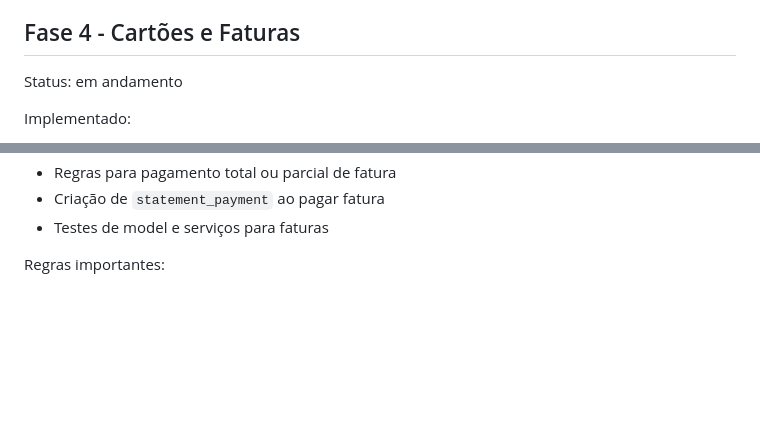
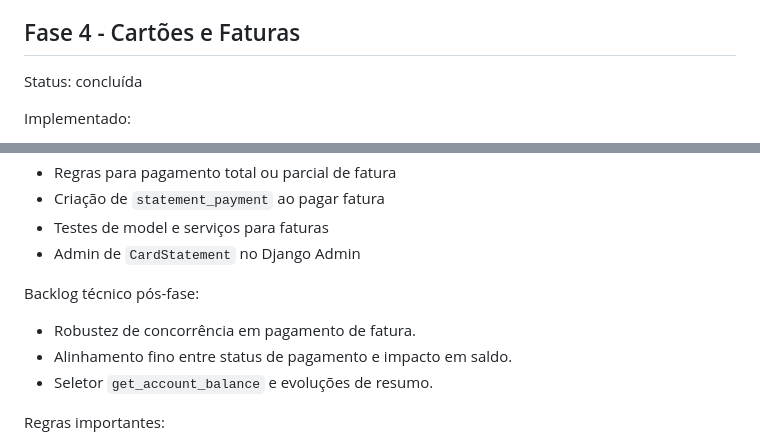
Before and after one commit to Lucassribeiro9/controle-financeiro, a Markdown page: README.md, 2 parts joined by grey strips. Rendered like a GitHub page; blank space fills up the shorter version.

```diff
--- a/README.md
+++ b/README.md
@@ -93,7 +93,7 @@ Implementado:
 
 ## Fase 4 - Cartões e Faturas
 
-Status: em andamento
+Status: concluída
 
 Implementado:
 
@@ -107,6 +107,13 @@ Implementado:
 - Regras para pagamento total ou parcial de fatura
 - Criação de `statement_payment` ao pagar fatura
 - Testes de model e serviços para faturas
+- Admin de `CardStatement` no Django Admin
+
+Backlog técnico pós-fase:
+
+- Robustez de concorrência em pagamento de fatura.
+- Alinhamento fino entre status de pagamento e impacto em saldo.
+- Seletor `get_account_balance` e evoluções de resumo.
 
 Regras importantes:
 
```
Also changed, not shown: docs/phases/fase-4-cartoes-e-faturas.md (+16 -6 lines), docs/plans/controle-financeiro-implementation-plan.md (+10 -0 lines).
